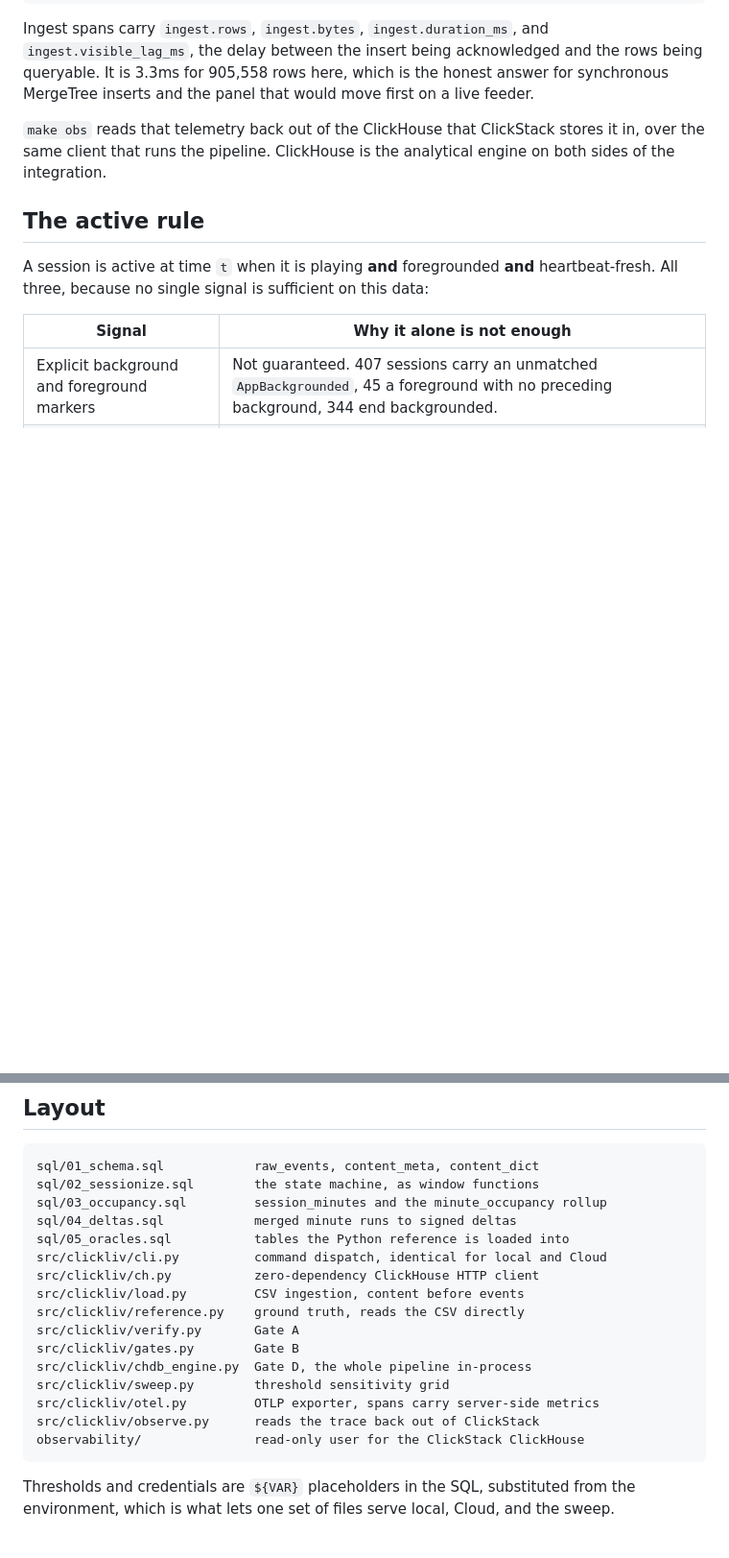
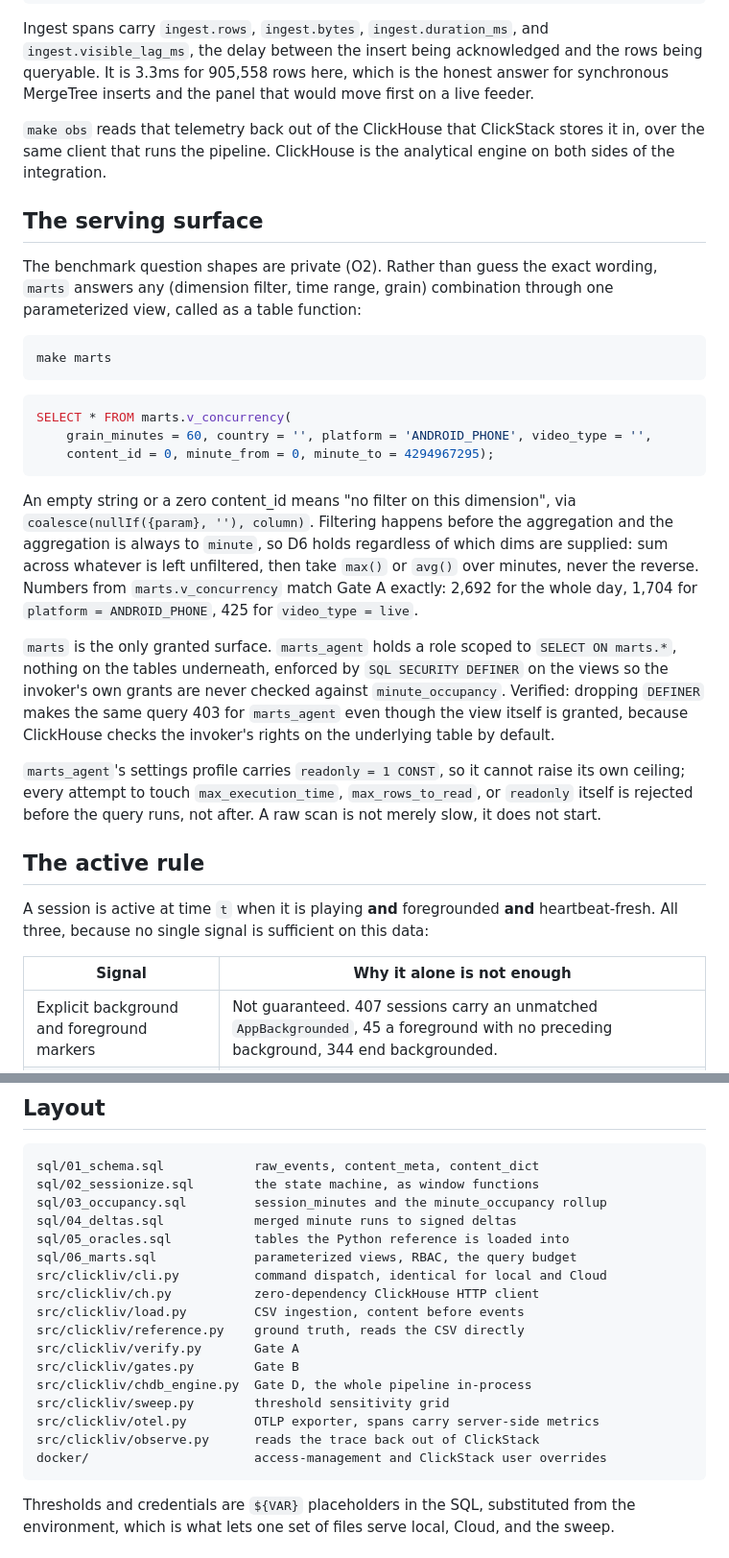
Before and after one commit to ashutosh887/ClickLiv, a Markdown page: README.md, 2 parts joined by grey strips. Shown at 96% size. GitHub-like rendering; blank space fills up the shorter version.

Commit message:
docs: document the serving surface and its guardrails

````diff
--- a/README.md
+++ b/README.md
@@ -130,6 +130,42 @@ synchronous MergeTree inserts and the panel that would move first on a live feed
 over the same client that runs the pipeline. ClickHouse is the analytical engine on both
 sides of the integration.
 
+## The serving surface
+
+The benchmark question shapes are private (O2). Rather than guess the exact wording,
+`marts` answers any (dimension filter, time range, grain) combination through one
+parameterized view, called as a table function:
+
+```sh
+make marts
+```
+
+```sql
+SELECT * FROM marts.v_concurrency(
+    grain_minutes = 60, country = '', platform = 'ANDROID_PHONE', video_type = '',
+    content_id = 0, minute_from = 0, minute_to = 4294967295);
+```
+
+An empty string or a zero content_id means "no filter on this dimension", via
+`coalesce(nullIf({param}, ''), column)`. Filtering happens before the aggregation and
+the aggregation is always to `minute`, so D6 holds regardless of which dims are
+supplied: sum across whatever is left unfiltered, then take `max()` or `avg()` over
+minutes, never the reverse. Numbers from `marts.v_concurrency` match Gate A exactly:
+2,692 for the whole day, 1,704 for `platform = ANDROID_PHONE`, 425 for `video_type =
+live`.
+
+`marts` is the only granted surface. `marts_agent` holds a role scoped to `SELECT ON
+marts.*`, nothing on the tables underneath, enforced by `SQL SECURITY DEFINER` on the
+views so the invoker's own grants are never checked against `minute_occupancy`.
+Verified: dropping `DEFINER` makes the same query 403 for `marts_agent` even though
+the view itself is granted, because ClickHouse checks the invoker's rights on the
+underlying table by default.
+
+`marts_agent`'s settings profile carries `readonly = 1 CONST`, so it cannot raise its
+own ceiling; every attempt to touch `max_execution_time`, `max_rows_to_read`, or
+`readonly` itself is rejected before the query runs, not after. A raw scan is not
+merely slow, it does not start.
+
 ## The active rule
 
 A session is active at time `t` when it is playing **and** foregrounded **and**
@@ -238,6 +274,7 @@ sql/02_sessionize.sql        the state machine, as window functions
 sql/03_occupancy.sql         session_minutes and the minute_occupancy rollup
 sql/04_deltas.sql            merged minute runs to signed deltas
 sql/05_oracles.sql           tables the Python reference is loaded into
+sql/06_marts.sql             parameterized views, RBAC, the query budget
 src/clickliv/cli.py          command dispatch, identical for local and Cloud
 src/clickliv/ch.py           zero-dependency ClickHouse HTTP client
 src/clickliv/load.py         CSV ingestion, content before events
@@ -248,7 +285,7 @@ src/clickliv/chdb_engine.py  Gate D, the whole pipeline in-process
 src/clickliv/sweep.py        threshold sensitivity grid
 src/clickliv/otel.py         OTLP exporter, spans carry server-side metrics
 src/clickliv/observe.py      reads the trace back out of ClickStack
-observability/               read-only user for the ClickStack ClickHouse
+docker/                      access-management and ClickStack user overrides
 ```
 
 Thresholds and credentials are `${VAR}` placeholders in the SQL, substituted from the
````
